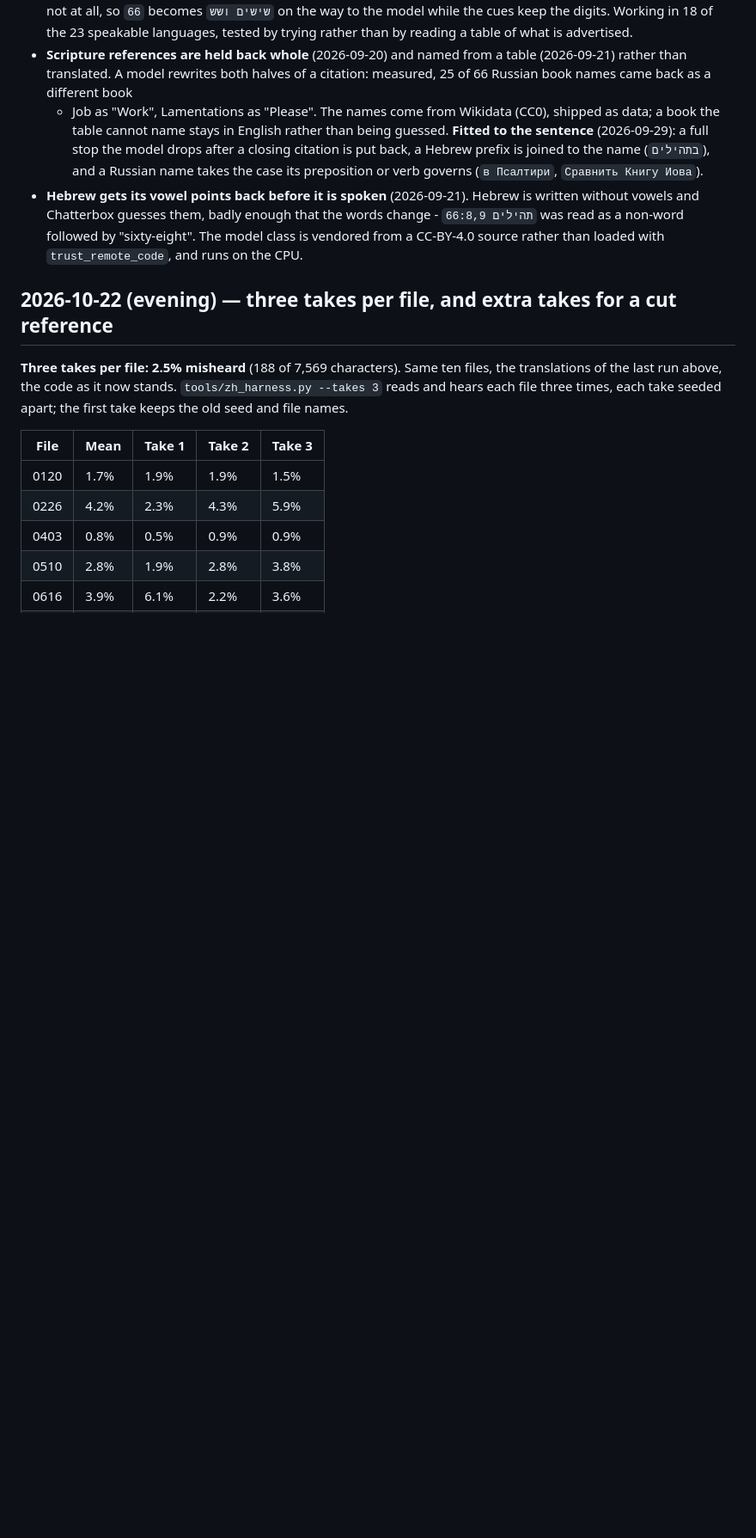
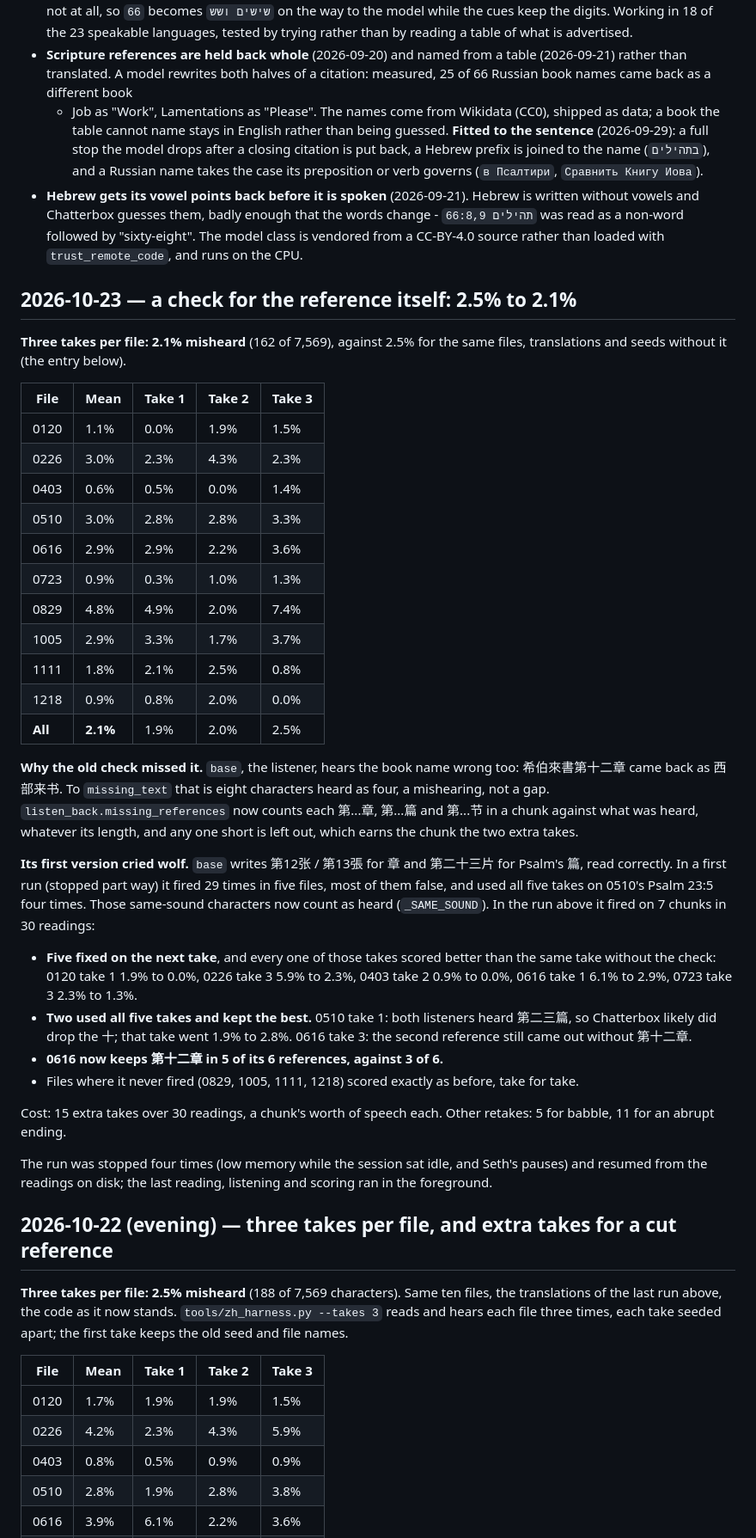
Before and after one commit to sethkopak/tertius, a Markdown page: app/STATUS.md, the part around one of its changes. Shown at 86% size. GitHub-like rendering; blank space fills up the shorter version.

Commit message:
STATUS: the reference check, 2.5% to 2.1% over three takes
Co-Authored-By: Claude Opus 5.5 <noreply@anthropic.com>

```diff
--- a/app/STATUS.md
+++ b/app/STATUS.md
@@ -136,6 +136,57 @@ merged and pushed 2026-09-02 (`cb52c5e`, `4fb26e7`).
   "sixty-eight". The model class is vendored from a CC-BY-4.0 source rather
   than loaded with `trust_remote_code`, and runs on the CPU.
 
+## 2026-10-23 — a check for the reference itself: 2.5% to 2.1%
+
+**Three takes per file: 2.1% misheard** (162 of 7,569), against 2.5% for the
+same files, translations and seeds without it (the entry below).
+
+| File | Mean | Take 1 | Take 2 | Take 3 |
+|---|---|---|---|---|
+| 0120 | 1.1% | 0.0% | 1.9% | 1.5% |
+| 0226 | 3.0% | 2.3% | 4.3% | 2.3% |
+| 0403 | 0.6% | 0.5% | 0.0% | 1.4% |
+| 0510 | 3.0% | 2.8% | 2.8% | 3.3% |
+| 0616 | 2.9% | 2.9% | 2.2% | 3.6% |
+| 0723 | 0.9% | 0.3% | 1.0% | 1.3% |
+| 0829 | 4.8% | 4.9% | 2.0% | 7.4% |
+| 1005 | 2.9% | 3.3% | 1.7% | 3.7% |
+| 1111 | 1.8% | 2.1% | 2.5% | 0.8% |
+| 1218 | 0.9% | 0.8% | 2.0% | 0.0% |
+| **All** | **2.1%** | 1.9% | 2.0% | 2.5% |
+
+**Why the old check missed it.** `base`, the listener, hears the book name
+wrong too: 希伯來書第十二章 came back as 西部来书. To `missing_text` that is
+eight characters heard as four, a mishearing, not a gap.
+`listen_back.missing_references` now counts each 第...章, 第...篇 and
+第...节 in a chunk against what was heard, whatever its length, and any one
+short is left out, which earns the chunk the two extra takes.
+
+**Its first version cried wolf.** `base` writes 第12张 / 第13張 for 章 and
+第二十三片 for Psalm's 篇, read correctly. In a first run (stopped part way)
+it fired 29 times in five files, most of them false, and used all five
+takes on 0510's Psalm 23:5 four times. Those same-sound characters now count
+as heard (`_SAME_SOUND`). In the run above it fired on 7 chunks in 30
+readings:
+- **Five fixed on the next take**, and every one of those takes scored
+  better than the same take without the check: 0120 take 1 1.9% to 0.0%,
+  0226 take 3 5.9% to 2.3%, 0403 take 2 0.9% to 0.0%, 0616 take 1 6.1% to
+  2.9%, 0723 take 3 2.3% to 1.3%.
+- **Two used all five takes and kept the best.** 0510 take 1: both
+  listeners heard 第二三篇, so Chatterbox likely did drop the 十; that take
+  went 1.9% to 2.8%. 0616 take 3: the second reference still came out
+  without 第十二章.
+- **0616 now keeps 第十二章 in 5 of its 6 references, against 3 of 6.**
+- Files where it never fired (0829, 1005, 1111, 1218) scored exactly as
+  before, take for take.
+
+Cost: 15 extra takes over 30 readings, a chunk's worth of speech each.
+Other retakes: 5 for babble, 11 for an abrupt ending.
+
+The run was stopped four times (low memory while the session sat idle, and
+Seth's pauses) and resumed from the readings on disk; the last reading,
+listening and scoring ran in the foreground.
+
 ## 2026-10-22 (evening) — three takes per file, and extra takes for a cut reference
 
 **Three takes per file: 2.5% misheard** (188 of 7,569 characters). Same ten
```
Also changed, not shown: other parts of app/STATUS.md (+7 -2 lines).
